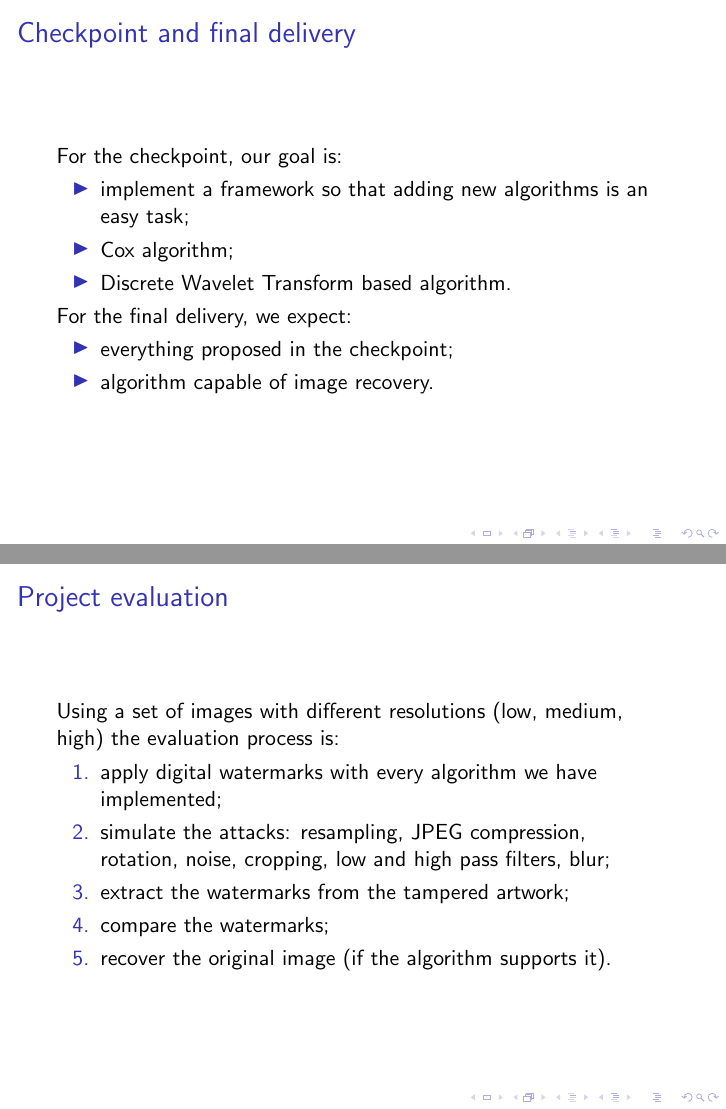
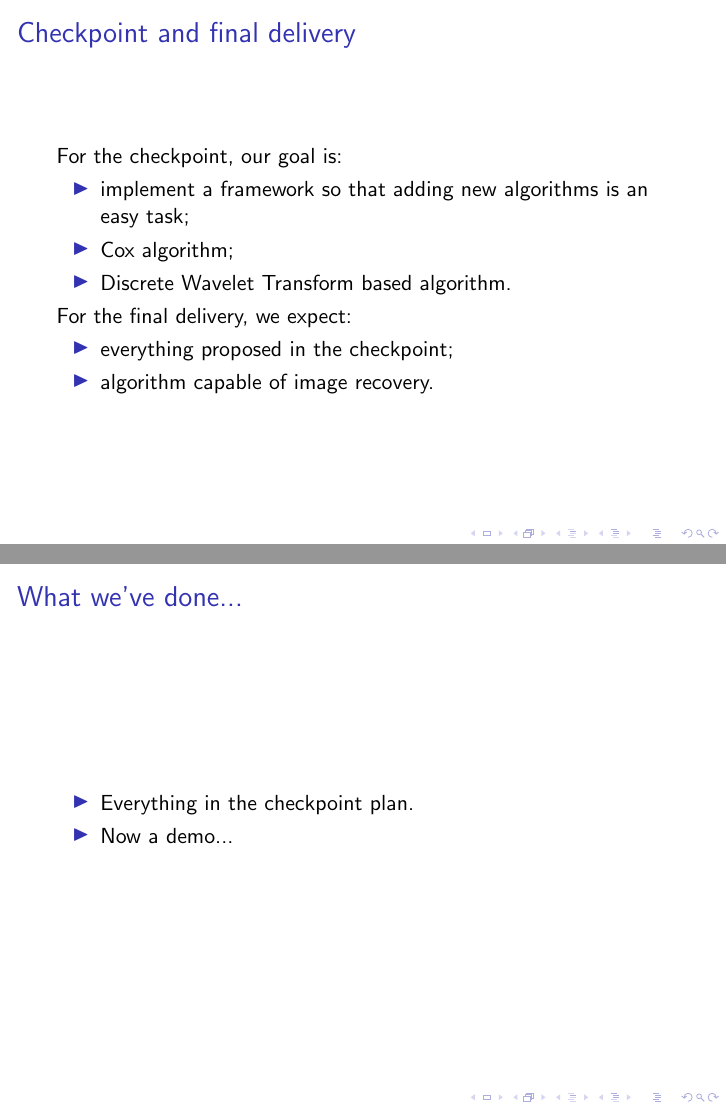
Before and after one commit to diogopmonteiro/wm, LaTeX slides (proposal/proposal-slides.tex): pages 3 and 4 of 4, joined at a grey line. Compiled offline with pdfLaTeX.

Commit message:
adding report xxxxxlides

```diff
--- a/proposal/proposal-slides.tex
+++ b/proposal/proposal-slides.tex
@@ -38,15 +38,11 @@ For the final delivery, we expect:
   \end{frame}
 
   \begin{frame}
-  \frametitle{Project evaluation}
-  	Using a set of images with different resolutions (low, medium, high) the evaluation process is:
-    \begin{enumerate}
-        \item apply digital watermarks with every algorithm we have implemented;
-        \item simulate the attacks: resampling, JPEG compression, rotation, noise, cropping, low and high pass filters, blur;
-        \item extract the watermarks from the tampered artwork;
-        \item compare the watermarks;
-        \item recover the original image (if the algorithm supports it).
-    \end{enumerate}
+  \frametitle{What we've done...}
+    \begin{itemize}
+        \item Everything in the checkpoint plan.
+        \item Now a demo...
+    \end{itemize}
   \end{frame}
 % etc
 \end{document}
```
Also changed, not shown: proposal/proposal-slides.pdf (added), 5 other files.
